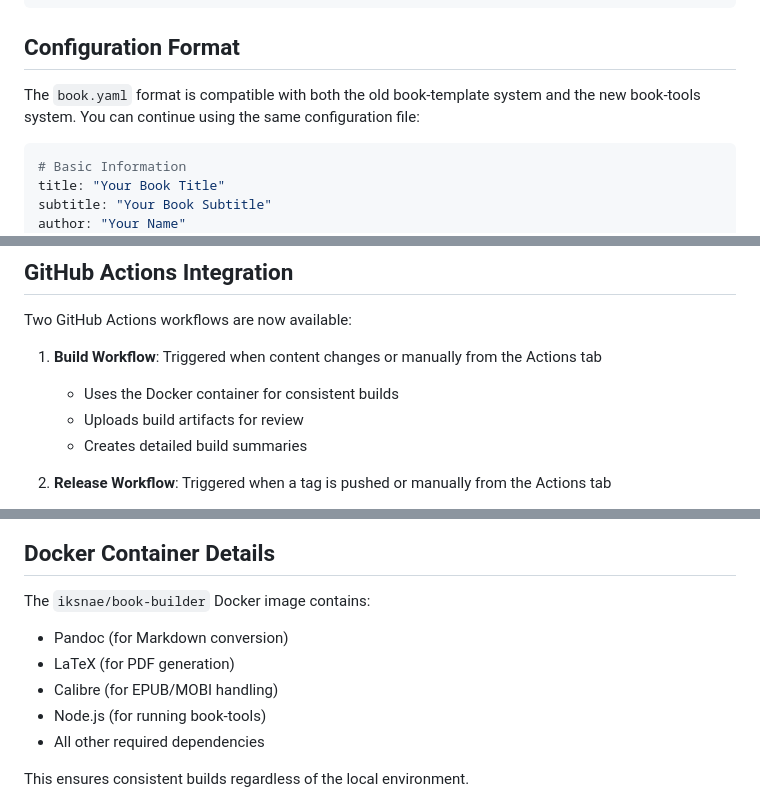
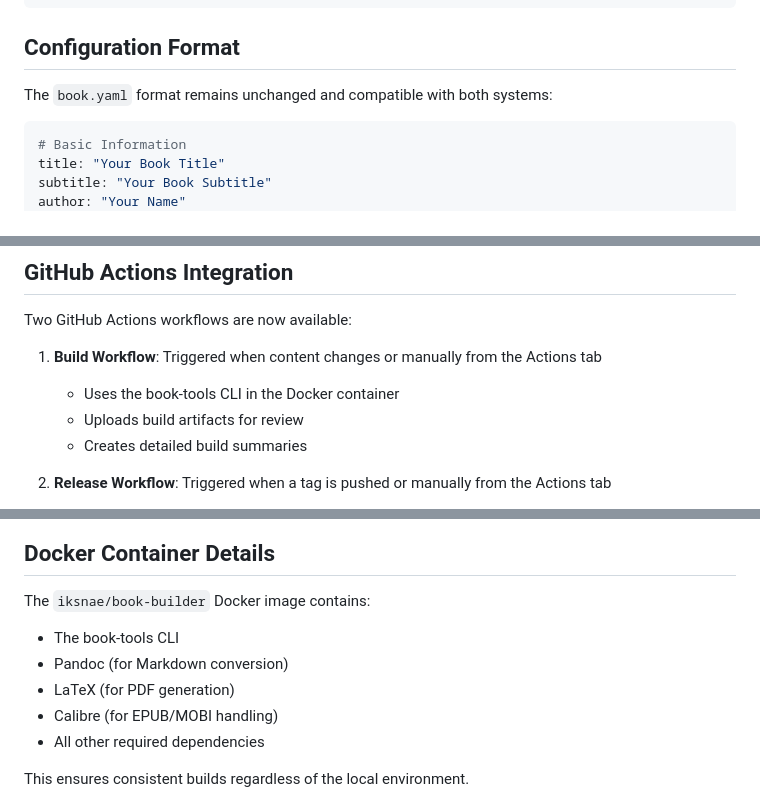
Before and after one commit to iksnae/book-template, a Markdown page: docs/MIGRATION_GUIDE.md, 3 parts joined by grey strips. Drawn GitHub-style.

````diff
--- a/docs/MIGRATION_GUIDE.md
+++ b/docs/MIGRATION_GUIDE.md
@@ -81,7 +84,7 @@ book-template/
 
 ## Configuration Format
 
-The `book.yaml` format is compatible with both the old book-template system and the new book-tools system. You can continue using the same configuration file:
+The `book.yaml` format remains unchanged and compatible with both systems:
 
 ```yaml
 # Basic Information
@@ -113,7 +116,7 @@ languages:
 Two GitHub Actions workflows are now available:
 
 1. **Build Workflow**: Triggered when content changes or manually from the Actions tab
-   - Uses the Docker container for consistent builds
+   - Uses the book-tools CLI in the Docker container
    - Uploads build artifacts for review
    - Creates detailed build summaries
 
@@ -143,10 +146,10 @@ This will:
 
 The `iksnae/book-builder` Docker image contains:
 
+- The book-tools CLI
 - Pandoc (for Markdown conversion)
 - LaTeX (for PDF generation)
 - Calibre (for EPUB/MOBI handling)
-- Node.js (for running book-tools)
 - All other required dependencies
 
 This ensures consistent builds regardless of the local environment.
````
Also changed, not shown: other parts of docs/MIGRATION_GUIDE.md (+17 -20 lines).
